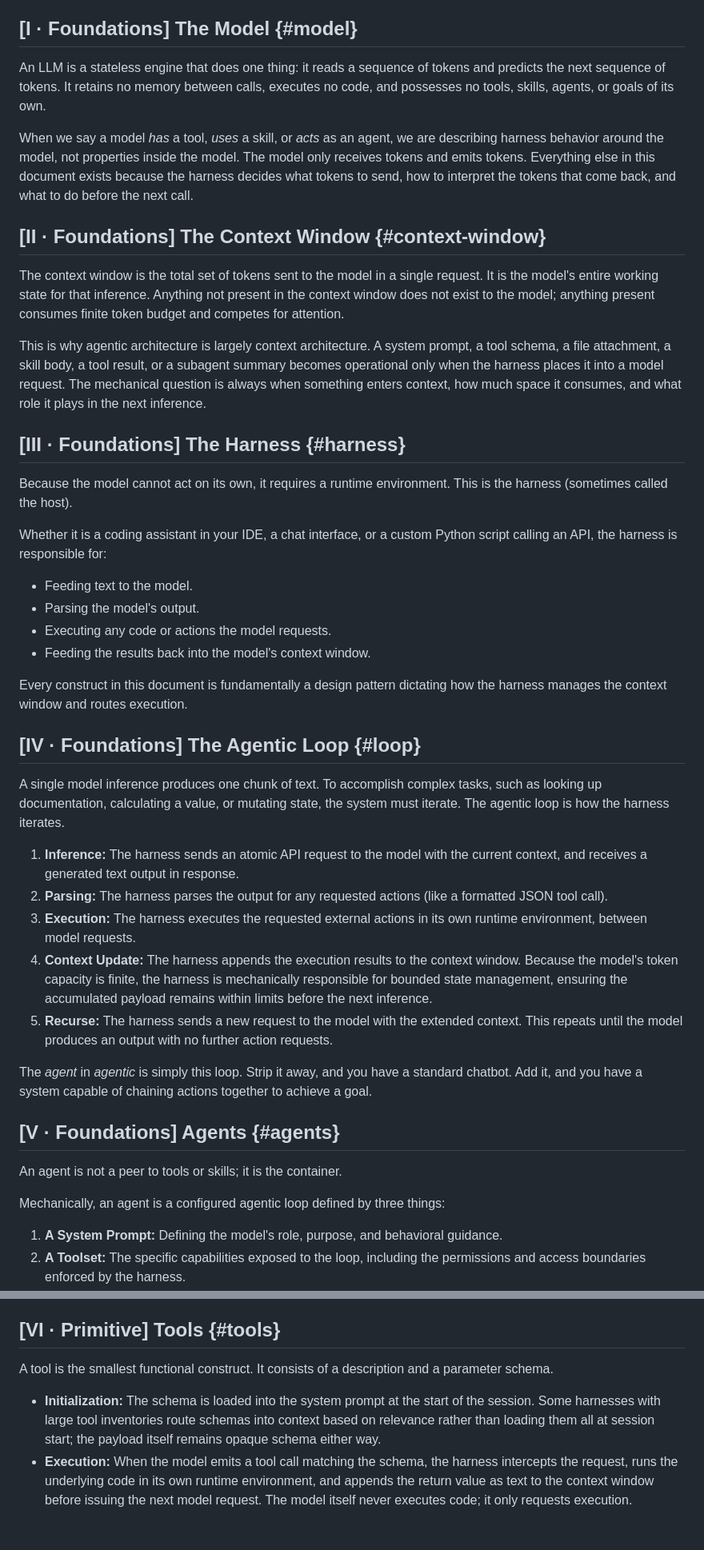
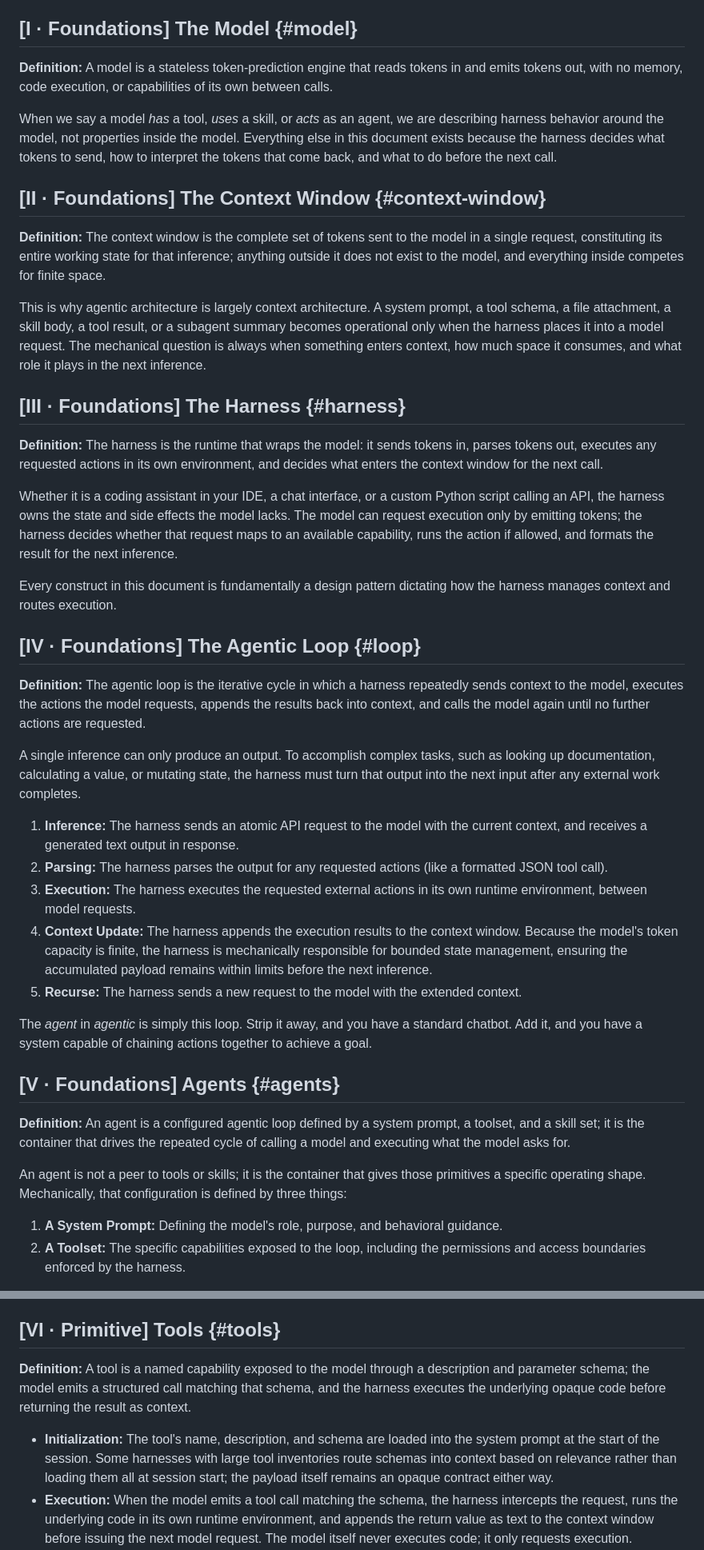
Before and after one commit to djschnei21/DemystifyingAI, a Markdown page: taxonomy.md, 2 parts joined by grey strips. Shown at 80% size. GitHub-like rendering; blank space fills up the shorter version.

Commit message:
definitions

```diff
--- a/taxonomy.md
+++ b/taxonomy.md
@@ -14,46 +14,43 @@ It is not a tutorial, a how-to for any specific harness (Claude Code, Copilot CL
 
 ## [I · Foundations] The Model {#model}
 
-An LLM is a stateless engine that does one thing: it reads a sequence of tokens and predicts the next sequence of tokens. It retains no memory between calls, executes no code, and possesses no tools, skills, agents, or goals of its own.
+**Definition:** A model is a stateless token-prediction engine that reads tokens in and emits tokens out, with no memory, code execution, or capabilities of its own between calls.
 
-When we say a model *has* a tool, *uses* a skill, or *acts* as an agent, we are describing harness behavior around the model, not properties inside the model. The model only receives tokens and emits tokens. Everything else in this document exists because the harness decides what tokens to send, how to interpret the tokens that come back, and what to do before the next call.
+When we say a model *has* a tool, *uses* a skill, or *acts* as an agent, we are describing harness behavior around the model, not properties inside the model. Everything else in this document exists because the harness decides what tokens to send, how to interpret the tokens that come back, and what to do before the next call.
 
 ## [II · Foundations] The Context Window {#context-window}
 
-The context window is the total set of tokens sent to the model in a single request. It is the model's entire working state for that inference. Anything not present in the context window does not exist to the model; anything present consumes finite token budget and competes for attention.
+**Definition:** The context window is the complete set of tokens sent to the model in a single request, constituting its entire working state for that inference; anything outside it does not exist to the model, and everything inside competes for finite space.
 
 This is why agentic architecture is largely context architecture. A system prompt, a tool schema, a file attachment, a skill body, a tool result, or a subagent summary becomes operational only when the harness places it into a model request. The mechanical question is always when something enters context, how much space it consumes, and what role it plays in the next inference.
 
 ## [III · Foundations] The Harness {#harness}
 
-Because the model cannot act on its own, it requires a runtime environment. This is the harness (sometimes called the host).
+**Definition:** The harness is the runtime that wraps the model: it sends tokens in, parses tokens out, executes any requested actions in its own environment, and decides what enters the context window for the next call.
 
-Whether it is a coding assistant in your IDE, a chat interface, or a custom Python script calling an API, the harness is responsible for:
+Whether it is a coding assistant in your IDE, a chat interface, or a custom Python script calling an API, the harness owns the state and side effects the model lacks. The model can request execution only by emitting tokens; the harness decides whether that request maps to an available capability, runs the action if allowed, and formats the result for the next inference.
 
-- Feeding text to the model.
-- Parsing the model's output.
-- Executing any code or actions the model requests.
-- Feeding the results back into the model's context window.
-
-Every construct in this document is fundamentally a design pattern dictating how the harness manages the context window and routes execution.
+Every construct in this document is fundamentally a design pattern dictating how the harness manages context and routes execution.
 
 ## [IV · Foundations] The Agentic Loop {#loop}
 
-A single model inference produces one chunk of text. To accomplish complex tasks, such as looking up documentation, calculating a value, or mutating state, the system must iterate. The agentic loop is how the harness iterates.
+**Definition:** The agentic loop is the iterative cycle in which a harness repeatedly sends context to the model, executes the actions the model requests, appends the results back into context, and calls the model again until no further actions are requested.
+
+A single inference can only produce an output. To accomplish complex tasks, such as looking up documentation, calculating a value, or mutating state, the harness must turn that output into the next input after any external work completes.
 
 1. **Inference:** The harness sends an atomic API request to the model with the current context, and receives a generated text output in response.
 2. **Parsing:** The harness parses the output for any requested actions (like a formatted JSON tool call).
 3. **Execution:** The harness executes the requested external actions in its own runtime environment, between model requests.
 4. **Context Update:** The harness appends the execution results to the context window. Because the model's token capacity is finite, the harness is mechanically responsible for bounded state management, ensuring the accumulated payload remains within limits before the next inference.
-5. **Recurse:** The harness sends a new request to the model with the extended context. This repeats until the model produces an output with no further action requests.
+5. **Recurse:** The harness sends a new request to the model with the extended context.
 
 The *agent* in *agentic* is simply this loop. Strip it away, and you have a standard chatbot. Add it, and you have a system capable of chaining actions together to achieve a goal.
 
 ## [V · Foundations] Agents {#agents}
 
-An agent is not a peer to tools or skills; it is the container.
+**Definition:** An agent is a configured agentic loop defined by a system prompt, a toolset, and a skill set; it is the container that drives the repeated cycle of calling a model and executing what the model asks for.
 
-Mechanically, an agent is a configured agentic loop defined by three things:
+An agent is not a peer to tools or skills; it is the container that gives those primitives a specific operating shape. Mechanically, that configuration is defined by three things:
 
 1. **A System Prompt:** Defining the model's role, purpose, and behavioral guidance.
 2. **A Toolset:** The specific capabilities exposed to the loop, including the permissions and access boundaries enforced by the harness.
@@ -65,9 +62,9 @@ Tools, MCPs, skills, and subagents are the primitives that fill this container,
 
 ## [VI · Primitive] Tools {#tools}
 
-A tool is the smallest functional construct. It consists of a description and a parameter schema.
+**Definition:** A tool is a named capability exposed to the model through a description and parameter schema; the model emits a structured call matching that schema, and the harness executes the underlying opaque code before returning the result as context.
 
-- **Initialization:** The schema is loaded into the system prompt at the start of the session. Some harnesses with large tool inventories route schemas into context based on relevance rather than loading them all at session start; the payload itself remains opaque schema either way.
+- **Initialization:** The tool's name, description, and schema are loaded into the system prompt at the start of the session. Some harnesses with large tool inventories route schemas into context based on relevance rather than loading them all at session start; the payload itself remains an opaque contract either way.
 - **Execution:** When the model emits a tool call matching the schema, the harness intercepts the request, runs the underlying code in its own runtime environment, and appends the return value as text to the context window before issuing the next model request. The model itself never executes code; it only requests execution.
 - **Visibility:** The implementation is opaque to the model. The model only sees the schema going in and the text result coming back; it never sees the underlying code.
 
```
Also changed, not shown: other parts of taxonomy.md (+13 -7 lines).
